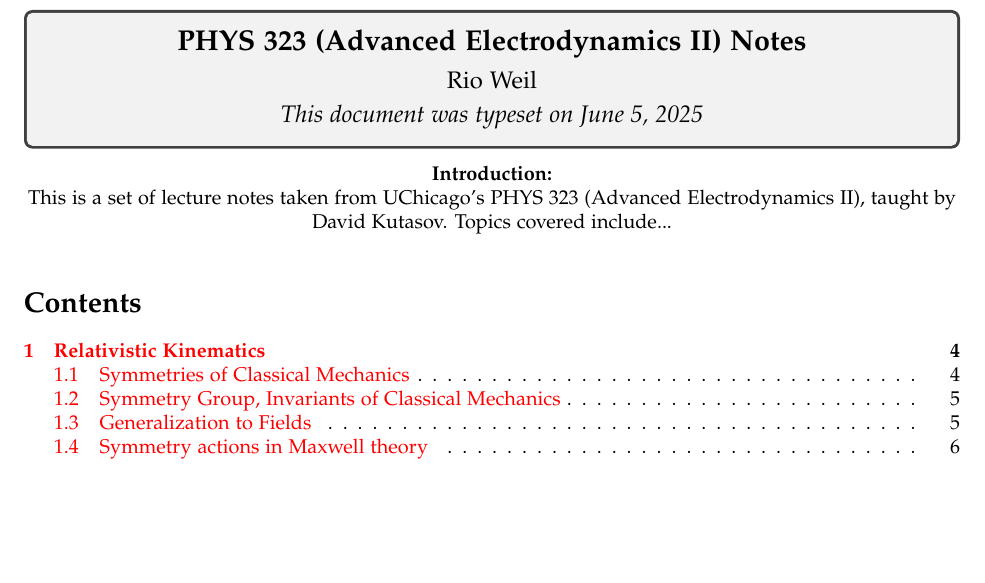
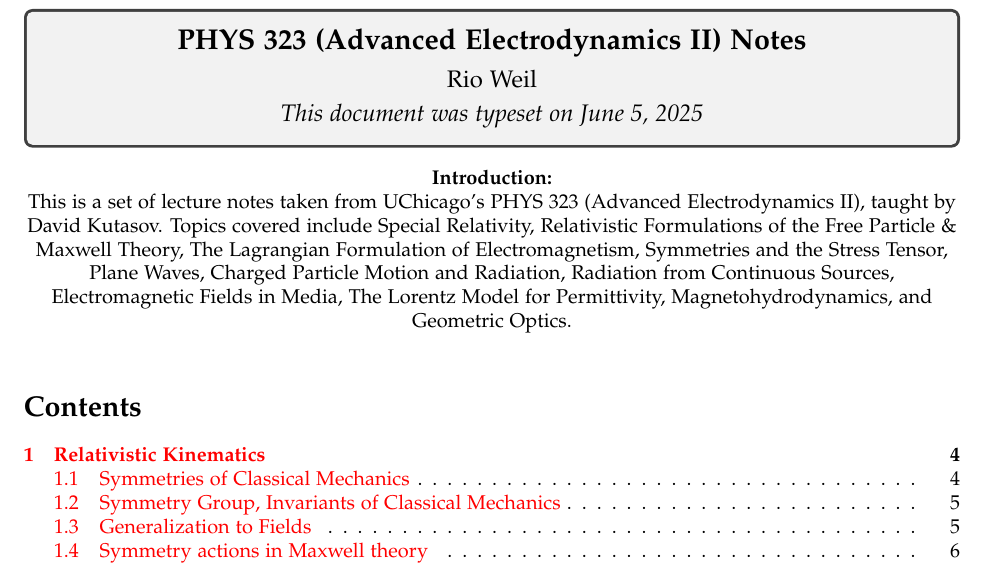
Before and after one commit to RioWeil/PHYS323-notes, a LaTeX document (phys323-notes.tex): part of page 1 of 84, cut so that both start at the same text, the shorter picture padded with empty space. Compiled offline with pdfLaTeX.

Commit message:
Add topics list

```diff
--- a/phys323-notes.tex
+++ b/phys323-notes.tex
@@ -24,7 +24,7 @@
 \begin{center}
   \textbf{Introduction:}
 
-  This is a set of lecture notes taken from UChicago's PHYS 323 (Advanced Electrodynamics II), taught by David Kutasov. Topics covered include...
+  This is a set of lecture notes taken from UChicago's PHYS 323 (Advanced Electrodynamics II), taught by David Kutasov. Topics covered include Special Relativity, Relativistic Formulations of the Free Particle \& Maxwell Theory, The Lagrangian Formulation of Electromagnetism, Symmetries and the Stress Tensor, Plane Waves, Charged Particle Motion and Radiation, Radiation from Continuous Sources, Electromagnetic Fields in Media, The Lorentz Model for Permittivity, Magnetohydrodynamics, and Geometric Optics.
 \end{center}
 \addtocontents{toc}{\protect\hypertarget{toc}{}}
 \tableofcontents
```
Also changed, not shown: phys323-notes.pdf.
